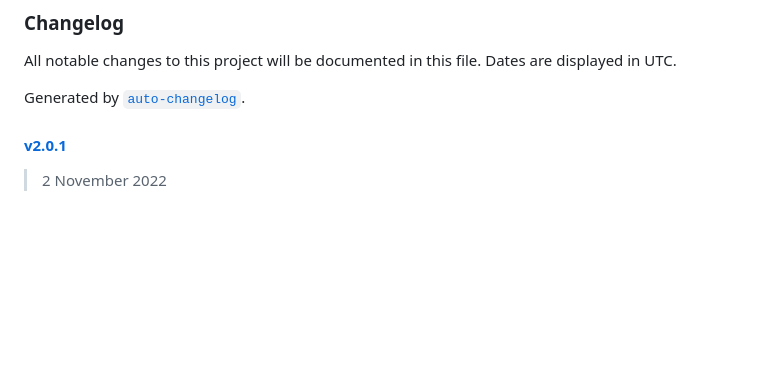
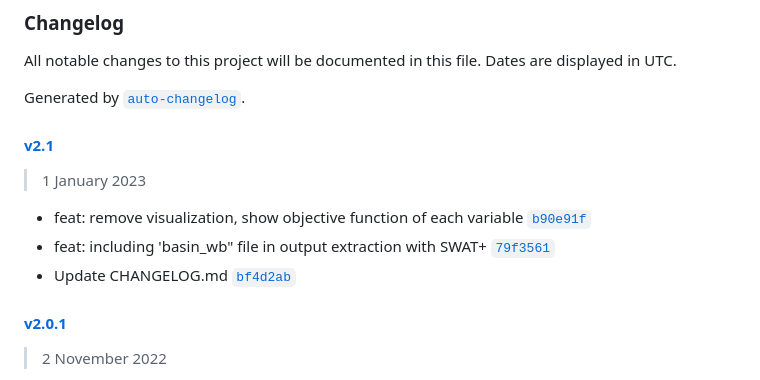
Before and after one commit to tamnva/R-SWAT, a Markdown page: CHANGELOG.md, the part around the change. GitHub-like rendering; blank space fills up the shorter version.

```diff
--- a/CHANGELOG.md
+++ b/CHANGELOG.md
@@ -3,6 +3,14 @@
 All notable changes to this project will be documented in this file. Dates are displayed in UTC.
 
 Generated by [`auto-changelog`](https://github.com/CookPete/auto-changelog).
+
+#### [v2.1](https://github.com/tamnva/R-SWAT/compare/v2.0.1...v2.1)
+
+> 1 January 2023
+
+- feat: remove visualization, show objective function of each variable [`b90e91f`](https://github.com/tamnva/R-SWAT/commit/b90e91f0eed5748b339aa18e9c732f1d8daf7580)
+- feat: including 'basin_wb" file in output extraction with SWAT+ [`79f3561`](https://github.com/tamnva/R-SWAT/commit/79f3561d7d96c1c900a360a6be65b48339a94c36)
+- Update CHANGELOG.md [`bf4d2ab`](https://github.com/tamnva/R-SWAT/commit/bf4d2ab7c425762a3cb810b57c69bd3b4e337f2c)
 
 #### [v2.0.1](https://github.com/tamnva/R-SWAT/compare/v2.0.0...v2.0.1)
 
```
